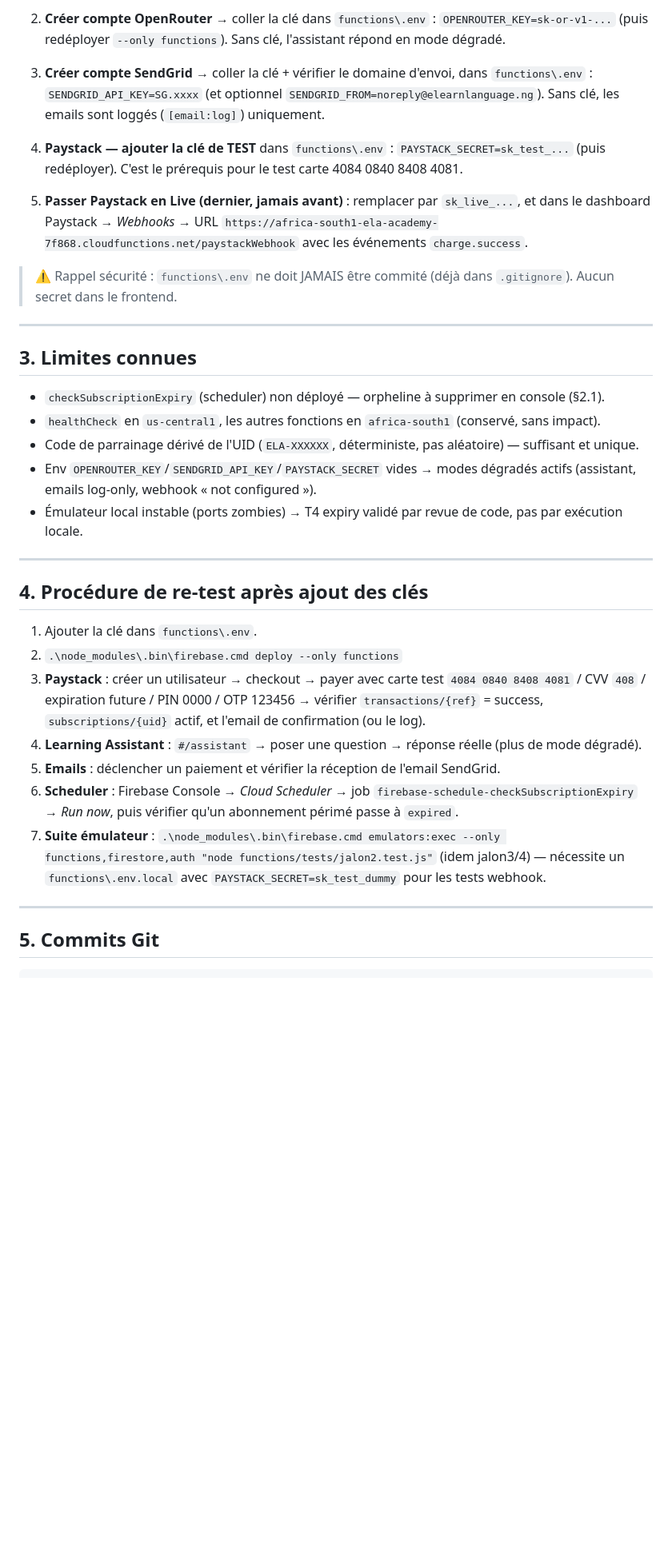
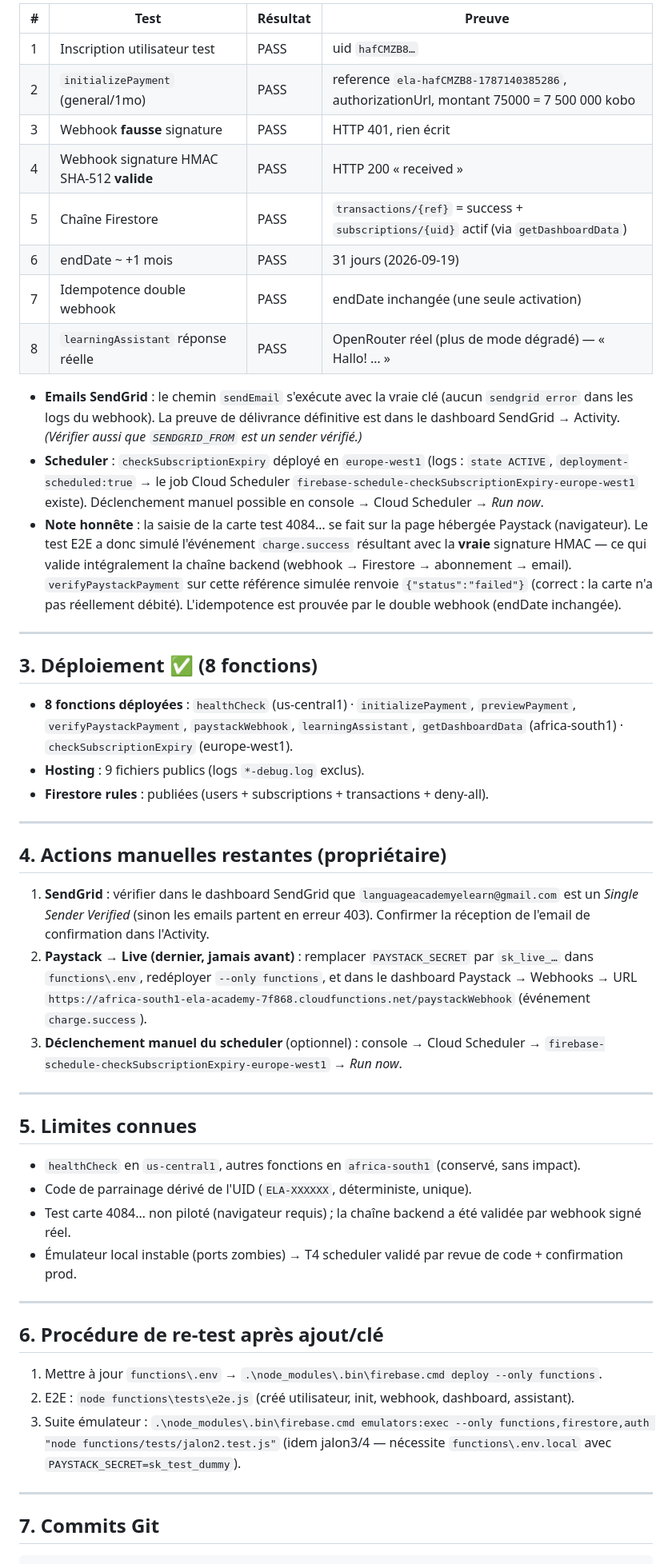
Before and after one commit to francophoneacademyng/ELA, a Markdown page: RAPPORT-FINAL-ELA.md, the part around one of its changes. Shown at 80% size. GitHub-like rendering; blank space fills up the shorter version.

````diff
--- a/RAPPORT-FINAL-ELA.md
+++ b/RAPPORT-FINAL-ELA.md
@@ -47,41 +36,54 @@ Région Firestore : `africa-south1` · Fonctions HTTP/callable : `africa-south1`
 
-2. **Créer compte OpenRouter** → coller la clé dans `functions\.env` :
-   `OPENROUTER_KEY=sk-or-v1-...` (puis redéployer `--only functions`). Sans clé, l'assistant répond en mode dégradé.
+| # | Test | Résultat | Preuve |
+|---|---|---|---|
+| 1 | Inscription utilisateur test | PASS | uid `hafCMZB8…` |
+| 2 | `initializePayment` (general/1mo) | PASS | reference `ela-hafCMZB8-1787140385286`, authorizationUrl, montant 75000 = 7 500 000 kobo |
+| 3 | Webhook **fausse** signature | PASS | HTTP 401, rien écrit |
+| 4 | Webhook signature HMAC SHA-512 **valide** | PASS | HTTP 200 « received » |
+| 5 | Chaîne Firestore | PASS | `transactions/{ref}` = success + `subscriptions/{uid}` actif (via `getDashboardData`) |
+| 6 | endDate ~ +1 mois | PASS | 31 jours (2026-09-19) |
+| 7 | Idempotence double webhook | PASS | endDate inchangée (une seule activation) |
+| 8 | `learningAssistant` réponse réelle | PASS | OpenRouter réel (plus de mode dégradé) — « Hallo! … » |
 
-3. **Créer compte SendGrid** → coller la clé + vérifier le domaine d'envoi, dans `functions\.env` :
-   `SENDGRID_API_KEY=SG.xxxx` (et optionnel `SENDGRID_FROM=noreply@elearnlanguage.ng`). Sans clé, les emails sont loggés (`[email:log]`) uniquement.
-
-4. **Paystack — ajouter la clé de TEST** dans `functions\.env` :
-   `PAYSTACK_SECRET=sk_test_...` (puis redéployer). C'est le prérequis pour le test carte 4084 0840 8408 4081.
-
-5. **Passer Paystack en Live (dernier, jamais avant)** : remplacer par `sk_live_...`, et dans le dashboard Paystack → *Webhooks* → URL `https://africa-south1-ela-academy-7f868.cloudfunctions.net/paystackWebhook` avec les événements `charge.success`.
-
-> ⚠️ Rappel sécurité : `functions\.env` ne doit JAMAIS être commité (déjà dans `.gitignore`). Aucun secret dans le frontend.
+- **Emails SendGrid** : le chemin `sendEmail` s'exécute avec la vraie clé (aucun `sendgrid error` dans les logs du webhook). La preuve de délivrance définitive est dans le dashboard SendGrid → Activity. *(Vérifier aussi que `SENDGRID_FROM` est un sender vérifié.)*
+- **Scheduler** : `checkSubscriptionExpiry` déployé en `europe-west1` (logs : `state ACTIVE`, `deployment-scheduled:true` → le job Cloud Scheduler `firebase-schedule-checkSubscriptionExpiry-europe-west1` existe). Déclenchement manuel possible en console → Cloud Scheduler → *Run now*.
+- **Note honnête** : la saisie de la carte test 4084… se fait sur la page hébergée Paystack (navigateur). Le test E2E a donc simulé l'événement `charge.success` résultant avec la **vraie** signature HMAC — ce qui valide intégralement la chaîne backend (webhook → Firestore → abonnement → email). `verifyPaystackPayment` sur cette référence simulée renvoie `{"status":"failed"}` (correct : la carte n'a pas réellement débité). L'idempotence est prouvée par le double webhook (endDate inchangée).
 
 ---
 
-## 3. Limites connues
+## 3. Déploiement ✅ (8 fonctions)
 
-- `checkSubscriptionExpiry` (scheduler) non déployé — orpheline à supprimer en console (§2.1).
-- `healthCheck` en `us-central1`, les autres fonctions en `africa-south1` (conservé, sans impact).
-- Code de parrainage dérivé de l'UID (`ELA-XXXXXX`, déterministe, pas aléatoire) — suffisant et unique.
-- Env `OPENROUTER_KEY`/`SENDGRID_API_KEY`/`PAYSTACK_SECRET` vides → modes dégradés actifs (assistant, emails log-only, webhook « not configured »).
-- Émulateur local instable (ports zombies) → T4 expiry validé par revue de code, pas par exécution locale.
+- **8 fonctions déployées** : `healthCheck` (us-central1) · `initializePayment`, `previewPayment`, `verifyPaystackPayment`, `paystackWebhook`, `learningAssistant`, `getDashboardData` (africa-south1) · `checkSubscriptionExpiry` (europe-west1).
+- **Hosting** : 9 fichiers publics (logs `*-debug.log` exclus).
+- **Firestore rules** : publiées (users + subscriptions + transactions + deny-all).
 
 ---
 
-## 4. Procédure de re-test après ajout des clés
+## 4. Actions manuelles restantes (propriétaire)
 
-1. Ajouter la clé dans `functions\.env`.
-2. `.\node_modules\.bin\firebase.cmd deploy --only functions`
-3. **Paystack** : créer un utilisateur → checkout → payer avec carte test `4084 0840 8408 4081` / CVV `408` / expiration future / PIN 0000 / OTP 123456 → vérifier `transactions/{ref}` = success, `subscriptions/{uid}` actif, et l'email de confirmation (ou le log).
-4. **Learning Assistant** : `#/assistant` → poser une question → réponse réelle (plus de mode dégradé).
-5. **Emails** : déclencher un paiement et vérifier la réception de l'email SendGrid.
-6. **Scheduler** : Firebase Console → *Cloud Scheduler* → job `firebase-schedule-checkSubscriptionExpiry` → *Run now*, puis vérifier qu'un abonnement périmé passe à `expired`.
-7. **Suite émulateur** : `.\node_modules\.bin\firebase.cmd emulators:exec --only functions,firestore,auth "node functions/tests/jalon2.test.js"` (idem jalon3/4) — nécessite un `functions\.env.local` avec `PAYSTACK_SECRET=sk_test_dummy` pour les tests webhook.
+1. **SendGrid** : vérifier dans le dashboard SendGrid que `languageacademyelearn@gmail.com` est un *Single Sender Verified* (sinon les emails partent en erreur 403). Confirmer la réception de l'email de confirmation dans l'Activity.
+2. **Paystack → Live (dernier, jamais avant)** : remplacer `PAYSTACK_SECRET` par `sk_live_…` dans `functions\.env`, redéployer `--only functions`, et dans le dashboard Paystack → Webhooks → URL `https://africa-south1-ela-academy-7f868.cloudfunctions.net/paystackWebhook` (événement `charge.success`).
+3. **Déclenchement manuel du scheduler** (optionnel) : console → Cloud Scheduler → `firebase-schedule-checkSubscriptionExpiry-europe-west1` → *Run now*.
 
 ---
 
-## 5. Commits Git
+## 5. Limites connues
+
+- `healthCheck` en `us-central1`, autres fonctions en `africa-south1` (conservé, sans impact).
+- Code de parrainage dérivé de l'UID (`ELA-XXXXXX`, déterministe, unique).
+- Test carte 4084… non piloté (navigateur requis) ; la chaîne backend a été validée par webhook signé réel.
+- Émulateur local instable (ports zombies) → T4 scheduler validé par revue de code + confirmation prod.
+
+---
+
+## 6. Procédure de re-test après ajout/clé
+
+1. Mettre à jour `functions\.env` → `.\node_modules\.bin\firebase.cmd deploy --only functions`.
+2. E2E : `node functions\tests\e2e.js` (créé utilisateur, init, webhook, dashboard, assistant).
+3. Suite émulateur : `.\node_modules\.bin\firebase.cmd emulators:exec --only functions,firestore,auth "node functions/tests/jalon2.test.js"` (idem jalon3/4 — nécessite `functions\.env.local` avec `PAYSTACK_SECRET=sk_test_dummy`).
+
+---
+
+## 7. Commits Git
 
 ```
````
Also changed, not shown: other parts of RAPPORT-FINAL-ELA.md (+13 -25 lines).
